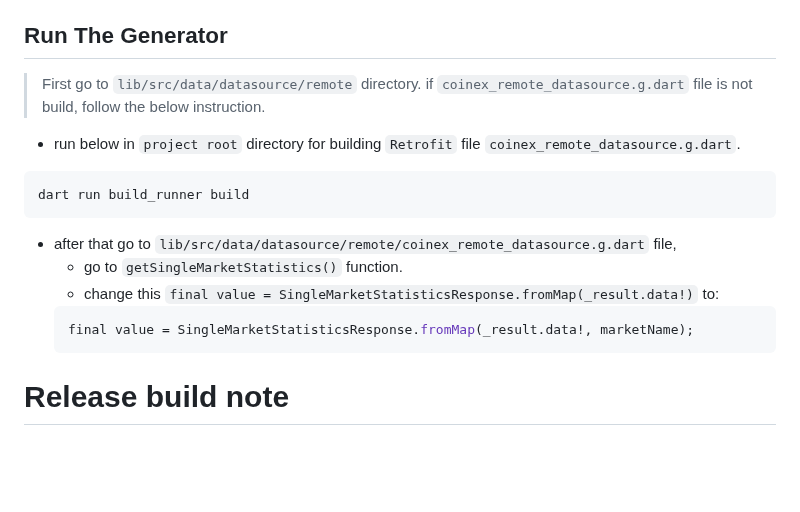
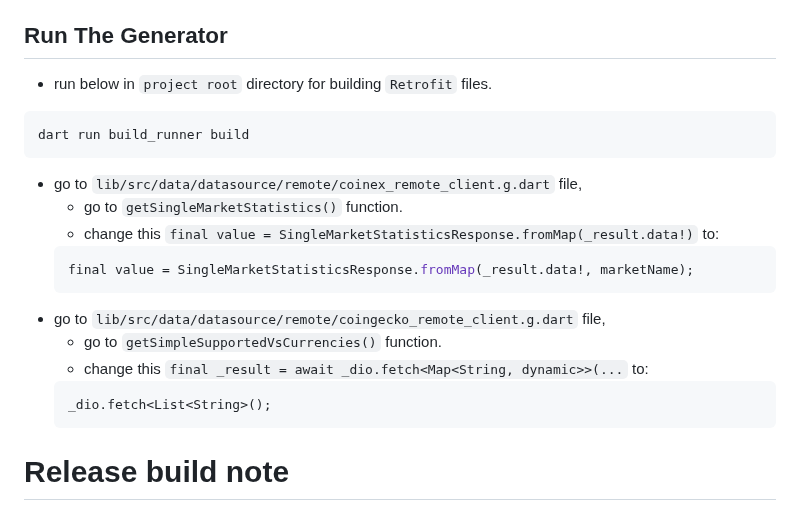
Before and after one commit to Hadi719/FlutterCryptoWallet, a Markdown page: README.md, the part around the change. GitHub-like rendering; blank space fills up the shorter version.

Commit message:
Update README.md to work with apis.

````diff
--- a/README.md
+++ b/README.md
@@ -69,16 +69,21 @@ flutterfire configure --project=<PROJECT_NAME_FROM_FIREBASE>
 - Move `firebase_options.dart` file from `lib/src/` to `lib/src/config/firebase/`
 
 ## Run The Generator
-> First go to `lib/src/data/datasource/remote` directory. if `coinex_remote_datasource.g.dart` file is not build, follow the below instruction.
-- run below in `project root` directory for building `Retrofit` file `coinex_remote_datasource.g.dart`.
+- run below in `project root` directory for building `Retrofit` files.
 ```
 dart run build_runner build
 ```
-- after that go to `lib/src/data/datasource/remote/coinex_remote_datasource.g.dart` file,
+- go to `lib/src/data/datasource/remote/coinex_remote_client.g.dart` file,
   - go to `getSingleMarketStatistics()` function.
   - change this `final value = SingleMarketStatisticsResponse.fromMap(_result.data!)` to:
   ```dart
   final value = SingleMarketStatisticsResponse.fromMap(_result.data!, marketName);
+  ```
+- go to `lib/src/data/datasource/remote/coingecko_remote_client.g.dart` file,
+  - go to `getSimpleSupportedVsCurrencies()` function.
+  - change this `final _result = await _dio.fetch<Map<String, dynamic>>(...` to:
+  ```
+  _dio.fetch<List<String>();
   ```
 
 # Release build note
````
